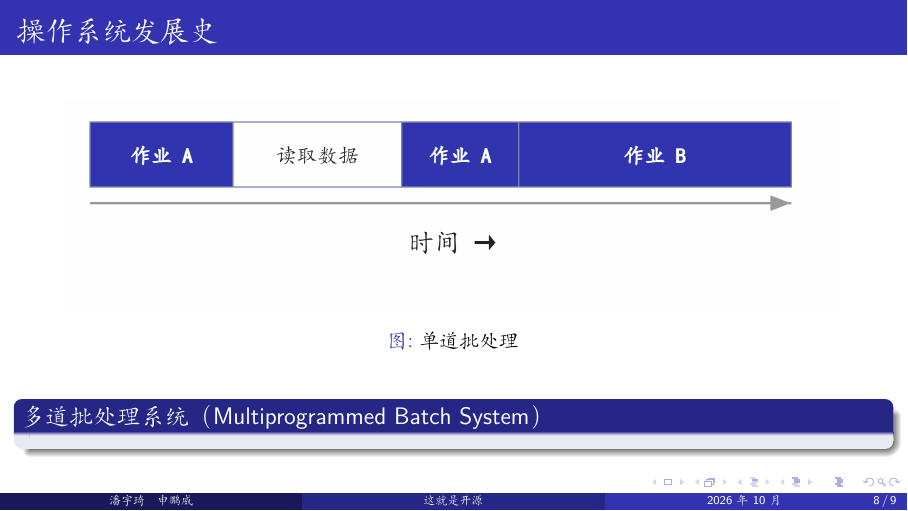
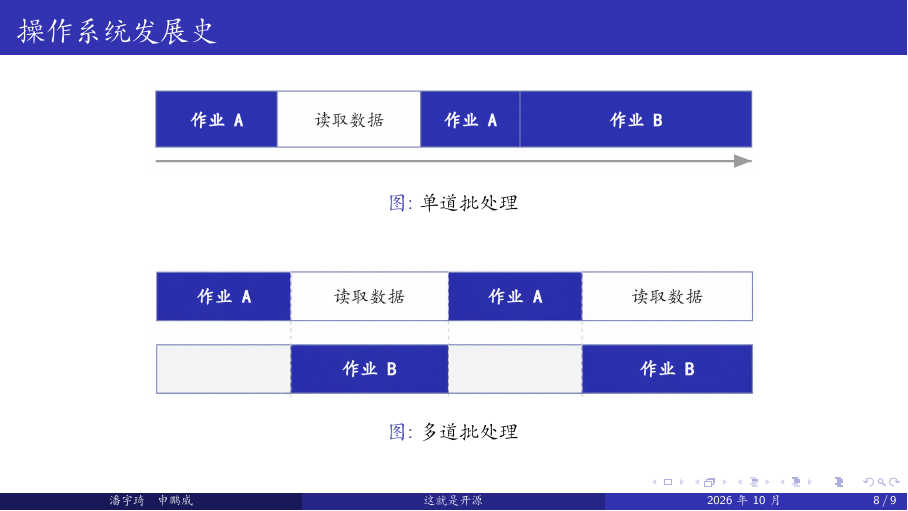
Before and after one commit to Leon5428/ThisIsOpenSource, LaTeX slides (00-introduction/00-introduction.tex): page 9 of 10. Compiled offline with XeLaTeX; a missing font is replaced by an installed copy or a similar font.

Commit message:
修改单多道批处理系统示意图

```diff
--- a/00-introduction/00-introduction.tex
+++ b/00-introduction/00-introduction.tex
@@ -211,14 +211,16 @@
 \end{frame}
 
 \begin{frame}{操作系统发展史}
-		\begin{figure}
-			\centering
-			\includegraphics[width=0.9\textwidth]{images/6.png}
-			\caption{单道批处理}
-		\end{figure}
-	\begin{block}{多道批处理系统（Multiprogrammed Batch System）}
-
-	\end{block}
+	\begin{figure}
+		\centering
+		\includegraphics[width=0.7\textwidth]{images/6.png}
+		\caption{单道批处理}
+	\end{figure}
+\begin{figure}
+	\centering
+	\includegraphics[width=0.7\textwidth]{images/7.png}
+	\caption{多道批处理}
+\end{figure}
 
 \end{frame}
 
```
Also changed, not shown: 00-introduction/00-introduction.pdf, 00-introduction/images/6.png, 00-introduction/images/7.png.
